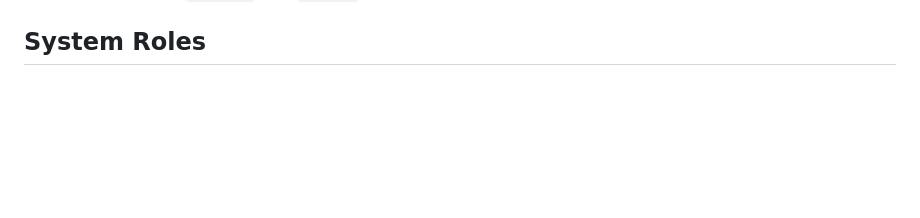
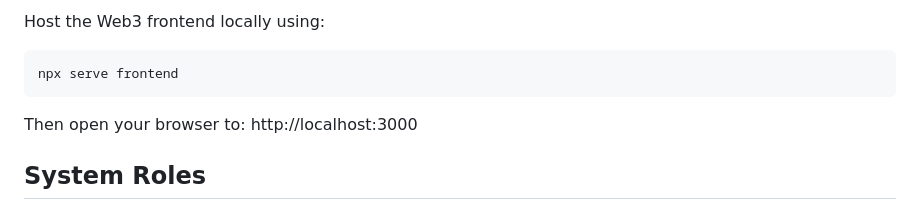
Before and after one commit to wilvang/decentralized-gitlab-funding, a Markdown page: README.md, the part around the change printed below. Rendered like a GitHub page; blank space fills up the shorter version.

Commit message:
docs: Included deployment details to README.md

````diff
--- a/README.md
+++ b/README.md
@@ -18,3 +99,8 @@ A **web application** will provide an interface for **funders, developers, and v
+Host the Web3 frontend locally using:
+```bash
+npx serve frontend
+```
+Then open your browser to: http://localhost:3000
 
 ## System Roles
 
````
Also changed, not shown: other parts of README.md (+81 -0 lines).
